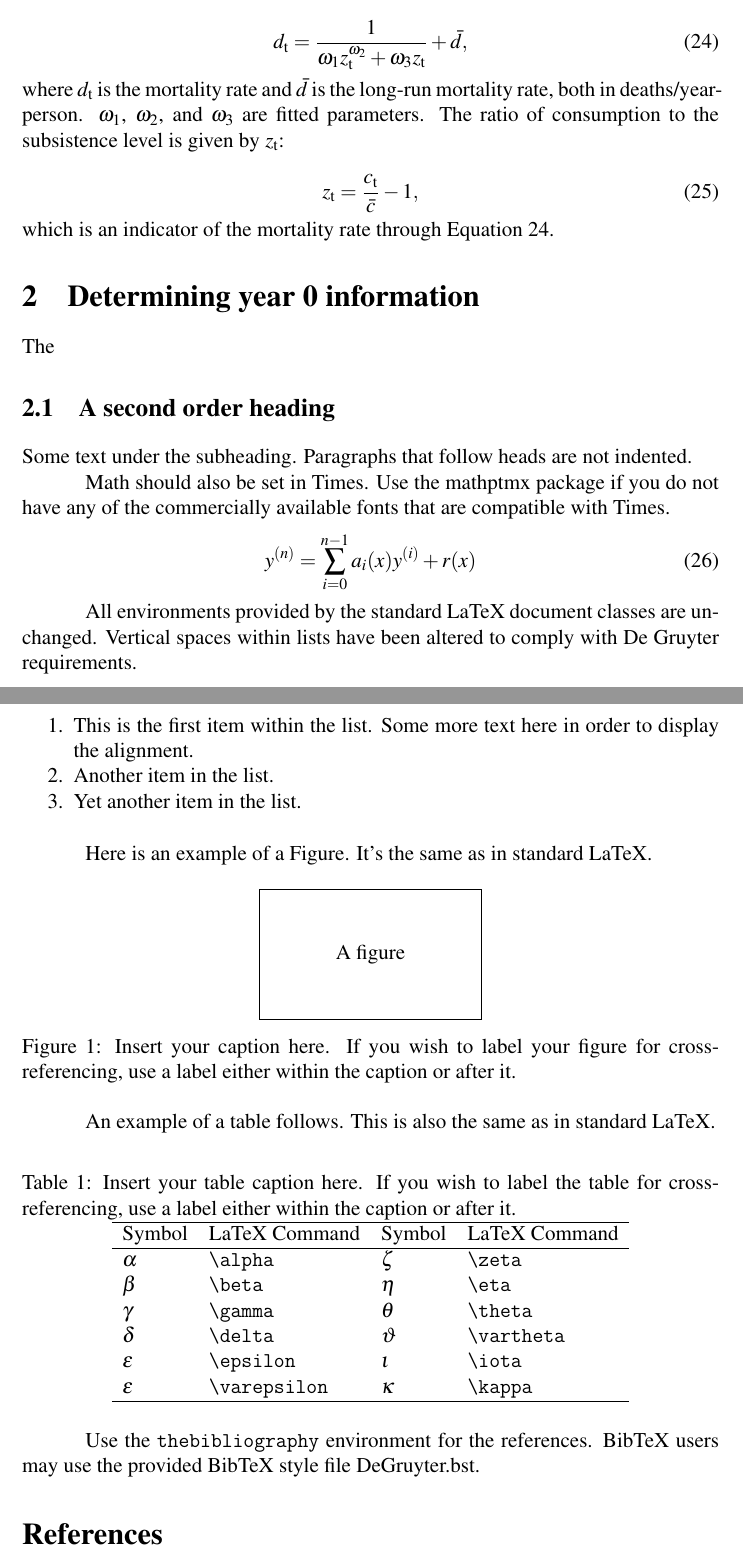
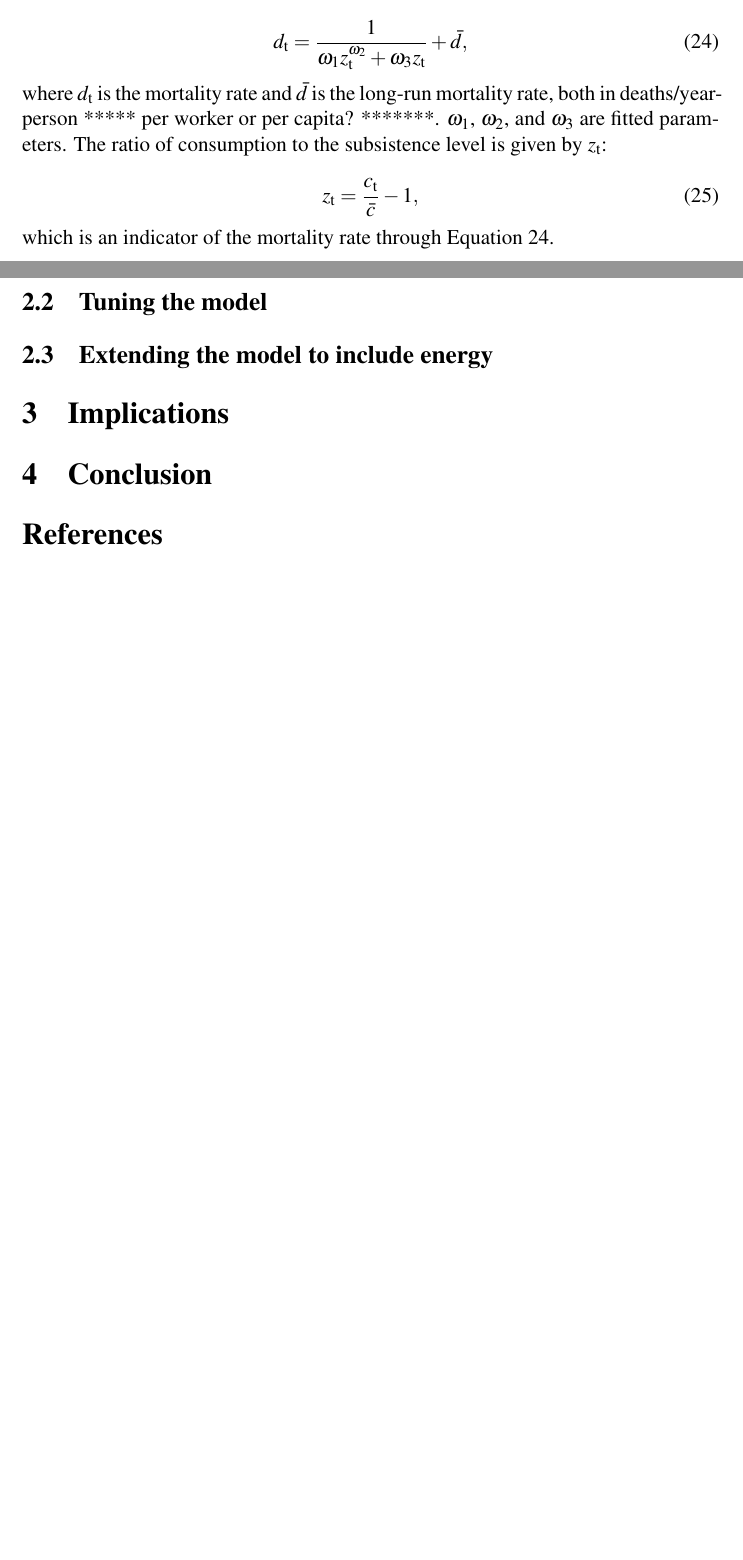
Before and after one commit to MatthewHeun/EconDynamicLongwaveModel, a LaTeX document (ReeseHeunJournalPaper.tex): two parts of pages 4 and 5 of 5, joined at a grey line, cut so that both start at the same text, the shorter picture padded with empty space. Compiled offline with pdfLaTeX.

Commit message:
Added more comments for Caleb. Fleshed out the outline a bit.

```diff
--- a/ReeseHeunJournalPaper.tex
+++ b/ReeseHeunJournalPaper.tex
@@ -143,13 +152,13 @@ The rate of change of indexed population ($n$) is a function of birth and mortal
 	\frac{dn}{dt} = b_\mathrm{t} n_\mathrm{t} - d_\mathrm{t} n_\mathrm{t},
 \end{equation}
 
-\noindent where $b_\mathrm{t}$ is the birth rate from Equation \ref{eq:utility_function}, $n_\mathrm{t}$ is the indexed population, and $d_\mathrm{t}$ is the mortality rate in deaths/person-year. The mortality rate is determined from a fit of historical mortality rate data \citep{Jones:2001wn} and is given by
+\noindent where $b_\mathrm{t}$ is the birth rate from Equation \ref{eq:utility_function}, $n_\mathrm{t}$ is the indexed population, and $d_\mathrm{t}$ is the mortality rate in deaths/person-year ***** per worker or per capita? *******. The mortality rate is determined from a fit of historical mortality rate data \citep{Jones:2001wn} and is given by
 
 \begin{equation} \label{eq:mortality_rate}
 	d_\mathrm{t} = \frac{1}{\omega_\mathrm{1} z_\mathrm{t}^{\omega_\mathrm{2}} + \omega_\mathrm{3} z_\mathrm{t}} + \bar d,
 \end{equation}
 
-\noindent where $d_\mathrm{t}$ is the mortality rate and $\bar d$ is the long-run mortality rate, both in deaths/year-person. $\omega_\mathrm{1}$, $\omega_\mathrm{2}$, and $\omega_\mathrm{3}$ are fitted parameters. The ratio of consumption to the subsistence level is given by $z_\mathrm{t}$:
+\noindent where $d_\mathrm{t}$ is the mortality rate and $\bar d$ is the long-run mortality rate, both in deaths/year-person ***** per worker or per capita? *******. $\omega_\mathrm{1}$, $\omega_\mathrm{2}$, and $\omega_\mathrm{3}$ are fitted parameters. The ratio of consumption to the subsistence level is given by $z_\mathrm{t}$:
 
 \begin{equation} \label{eq:z}
 	z_\mathrm{t} = \frac{c_\mathrm{t}}{\bar c} - 1,
@@ -157,75 +166,14 @@ The rate of change of indexed population ($n$) is a function of birth and mortal
 
 \noindent which is an indicator of the mortality rate through Equation \ref{eq:mortality_rate}.
 
-\section{Determining year 0 information}
+\subsection{Tuning the model}
 
-The
+\subsection{Extending the model to include energy}
 
+\section{Implications}
 
-\subsection{A second order heading}
+\section{Conclusion}
 
-Some text under the subheading. Paragraphs that follow heads are not
-indented.
-
-Math should also be set in Times. Use the mathptmx package if you do not have
-any of the commercially available fonts that are compatible with Times.
-\begin{equation}
-    y^{(n)} = \sum_{i=0}^{n-1} a_i(x) y^{(i)} + r(x)
-\end{equation}
-
-All environments provided by the standard LaTeX document classes are
-unchanged. Vertical spaces within lists have been altered to comply with De Gruyter
-requirements.
-\begin{enumerate}
-\item This is the first item within the list. Some more text here in order to display the alignment.
-\item Another item in the list.
-\item Yet another item in the list.
-\end{enumerate}
-
-Here is an example of a Figure. It's the same as in standard LaTeX.
-
-\begin{figure}[!h]
-%% Use the graphics package to insert figures
-%% \includegraphics{figure.eps}
-% Use \centering to center the table
-\centering
-%% A small box in place of a figure
-\framebox{%
-  \begin{minipage}{10pc}
-    \begin{center}
-      \vspace{1cm}\par
-      A figure\par
-      \vspace{1cm}
-    \end{center}
-  \end{minipage}}
-\caption{Insert your caption here. If you wish to label your figure for
-  cross-referencing, use a label either within the caption or after it.}
-\label{fig1}
-\end{figure}
-
-An example of a table follows. This is also the same as in standard LaTeX.
-
-\begin{table}[!h]
-% Use \centering to center the table
-\centering
-\caption{Insert your table caption here. If you wish to label the table for
-  cross-referencing, use a label either within the caption or after it.}
-\begin{tabular}{llll}
-\hline
-Symbol        & LaTeX Command      & Symbol      & LaTeX Command \\
-\hline
-$\alpha$      & \verb+\alpha+      & $\zeta$     & \verb+\zeta+ \\
-$\beta$       & \verb+\beta+       & $\eta$      & \verb+\eta+ \\
-$\gamma$      & \verb+\gamma+      & $\theta$    & \verb+\theta+ \\
-$\delta$      & \verb+\delta+      & $\vartheta$ & \verb+\vartheta+ \\
-$\epsilon$    & \verb+\epsilon+    & $\iota$     & \verb+\iota+ \\
-$\varepsilon$ & \verb+\varepsilon+ & $\kappa$    & \verb+\kappa+ \\
-\hline
-\end{tabular}
-\end{table}
-
-Use the \verb+thebibliography+ environment for the references.  BibTeX users may
-use the provided BibTeX style file DeGruyter.bst.
 
 %% BibTeX support
 \bibliographystyle{DeGruyter}
```
Also changed, not shown: ReeseHeunJournalPaper.tex (19 more changed lines).
